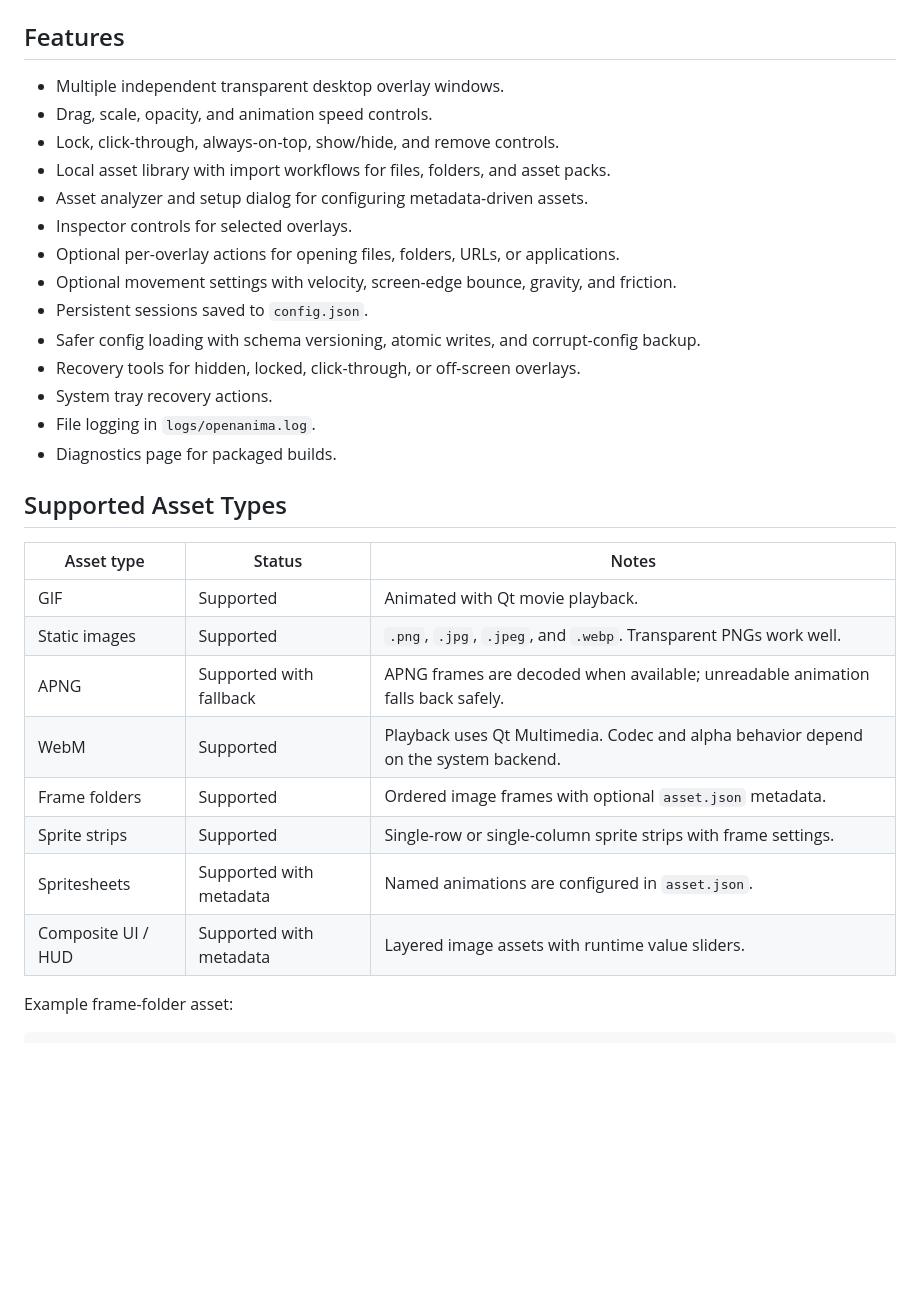
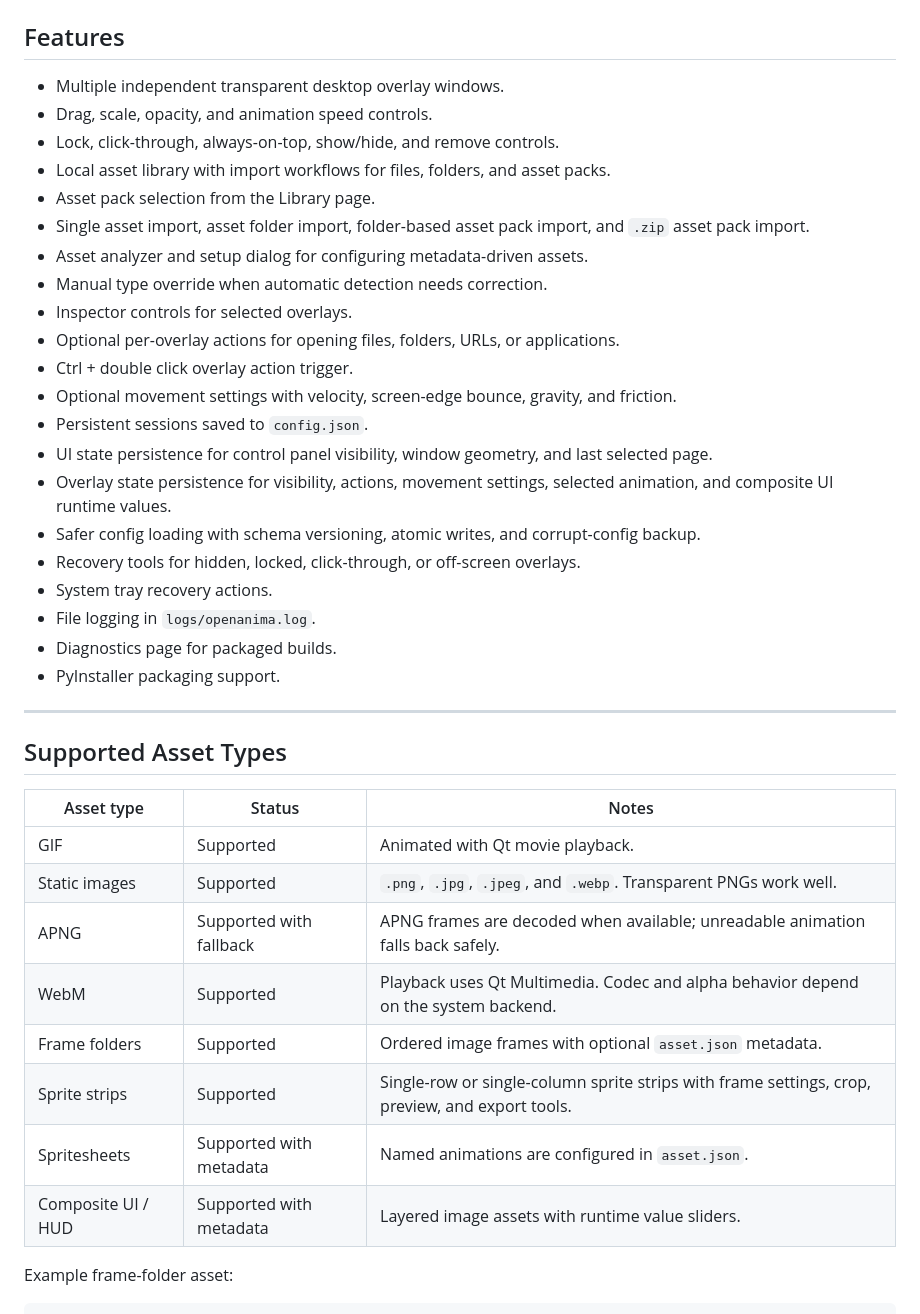
Before and after one commit to Ertugrulmutlu/OpenAnima, a Markdown page: README.md, the part around one of its changes. GitHub-like rendering; blank space fills up the shorter version.

```diff
--- a/README.md
+++ b/README.md
@@ -41,32 +117,41 @@ print(openanima_app.__version__)
 ## Features
 
-- Multiple independent transparent desktop overlay windows.
-- Drag, scale, opacity, and animation speed controls.
-- Lock, click-through, always-on-top, show/hide, and remove controls.
-- Local asset library with import workflows for files, folders, and asset packs.
-- Asset analyzer and setup dialog for configuring metadata-driven assets.
-- Inspector controls for selected overlays.
-- Optional per-overlay actions for opening files, folders, URLs, or applications.
-- Optional movement settings with velocity, screen-edge bounce, gravity, and friction.
-- Persistent sessions saved to `config.json`.
-- Safer config loading with schema versioning, atomic writes, and corrupt-config backup.
-- Recovery tools for hidden, locked, click-through, or off-screen overlays.
-- System tray recovery actions.
-- File logging in `logs/openanima.log`.
-- Diagnostics page for packaged builds.
+* Multiple independent transparent desktop overlay windows.
+* Drag, scale, opacity, and animation speed controls.
+* Lock, click-through, always-on-top, show/hide, and remove controls.
+* Local asset library with import workflows for files, folders, and asset packs.
+* Asset pack selection from the Library page.
+* Single asset import, asset folder import, folder-based asset pack import, and `.zip` asset pack import.
+* Asset analyzer and setup dialog for configuring metadata-driven assets.
+* Manual type override when automatic detection needs correction.
+* Inspector controls for selected overlays.
+* Optional per-overlay actions for opening files, folders, URLs, or applications.
+* Ctrl + double click overlay action trigger.
+* Optional movement settings with velocity, screen-edge bounce, gravity, and friction.
+* Persistent sessions saved to `config.json`.
+* UI state persistence for control panel visibility, window geometry, and last selected page.
+* Overlay state persistence for visibility, actions, movement settings, selected animation, and composite UI runtime values.
+* Safer config loading with schema versioning, atomic writes, and corrupt-config backup.
+* Recovery tools for hidden, locked, click-through, or off-screen overlays.
+* System tray recovery actions.
+* File logging in `logs/openanima.log`.
+* Diagnostics page for packaged builds.
+* PyInstaller packaging support.
+
+---
 
 ## Supported Asset Types
 
-| Asset type | Status | Notes |
-| --- | --- | --- |
-| GIF | Supported | Animated with Qt movie playback. |
-| Static images | Supported | `.png`, `.jpg`, `.jpeg`, and `.webp`. Transparent PNGs work well. |
-| APNG | Supported with fallback | APNG frames are decoded when available; unreadable animation falls back safely. |
-| WebM | Supported | Playback uses Qt Multimedia. Codec and alpha behavior depend on the system backend. |
-| Frame folders | Supported | Ordered image frames with optional `asset.json` metadata. |
-| Sprite strips | Supported | Single-row or single-column sprite strips with frame settings. |
-| Spritesheets | Supported with metadata | Named animations are configured in `asset.json`. |
-| Composite UI / HUD | Supported with metadata | Layered image assets with runtime value sliders. |
+| Asset type         | Status                  | Notes                                                                                           |
+| ------------------ | ----------------------- | ----------------------------------------------------------------------------------------------- |
+| GIF                | Supported               | Animated with Qt movie playback.                                                                |
+| Static images      | Supported               | `.png`, `.jpg`, `.jpeg`, and `.webp`. Transparent PNGs work well.                               |
+| APNG               | Supported with fallback | APNG frames are decoded when available; unreadable animation falls back safely.                 |
+| WebM               | Supported               | Playback uses Qt Multimedia. Codec and alpha behavior depend on the system backend.             |
+| Frame folders      | Supported               | Ordered image frames with optional `asset.json` metadata.                                       |
+| Sprite strips      | Supported               | Single-row or single-column sprite strips with frame settings, crop, preview, and export tools. |
+| Spritesheets       | Supported with metadata | Named animations are configured in `asset.json`.                                                |
+| Composite UI / HUD | Supported with metadata | Layered image assets with runtime value sliders.                                                |
 
 Example frame-folder asset:
 
```
Also changed, not shown: other parts of README.md (+187 -52 lines).
